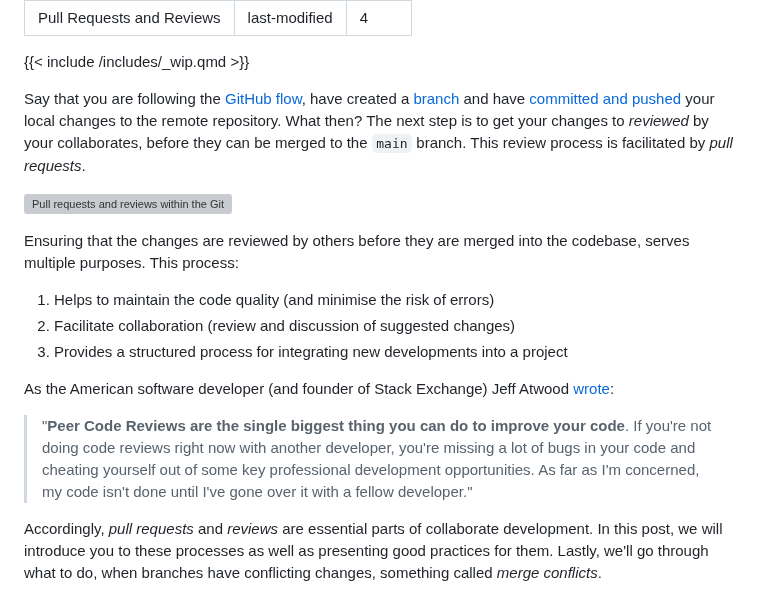
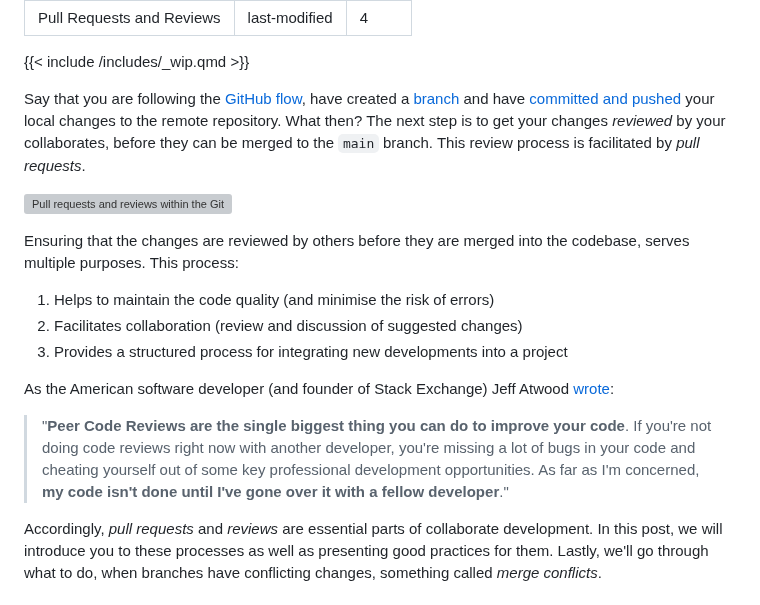
Before and after one commit to rostools/cog-flow-intro, a Markdown page: prs.md, the part around the change. Rendered like a GitHub page; grey boxes are pictures that could not be loaded.

Commit message:
docs: minor text mods (congruence, etc.) i intro

```diff
--- a/prs.md
+++ b/prs.md
@@ -6,19 +6,19 @@ order: 4
 
 {{< include /includes/_wip.qmd >}}
 
-Say that you are following the [GitHub flow](index.md#branching-strategy-github-flow), have created a [branch](branching.md) and have [committed and pushed](commits.md) your local changes to the remote repository. What then? The next step is to get your changes to *reviewed* by your collaborates, before they can be merged to the `main` branch. This review process is facilitated by *pull requests*.
+Say that you are following the [GitHub flow](index.md#branching-strategy-github-flow), have created a [branch](branching.md) and have [committed and pushed](commits.md) your local changes to the remote repository. What then? The next step is to get your changes *reviewed* by your collaborates, before they can be merged to the `main` branch. This review process is facilitated by *pull requests*.
 
 ![Pull requests and reviews within the GitHub flow](../images/github-flow-pr.png)
 
 Ensuring that the changes are reviewed by others before they are merged into the codebase, serves multiple purposes. This process:
 
   1. Helps to maintain the code quality (and minimise the risk of errors)
-  2. Facilitate collaboration (review and discussion of suggested changes)
+  2. Facilitates collaboration (review and discussion of suggested changes)
   3. Provides a structured process for integrating new developments into a project
 
 As the American software developer (and founder of Stack Exchange) Jeff Atwood [wrote](https://blog.codinghorror.com/code-reviews-just-do-it/?ref=hackernoon.com):
 
-> "**Peer Code Reviews are the single biggest thing you can do to improve your code**. If you're not doing code reviews right now with another developer, you're missing a lot of bugs in your code and cheating yourself out of some key professional development opportunities. As far as I'm concerned, my code isn't done until I've gone over it with a fellow developer."
+> "**Peer Code Reviews are the single biggest thing you can do to improve your code**. If you're not doing code reviews right now with another developer, you're missing a lot of bugs in your code and cheating yourself out of some key professional development opportunities. As far as I'm concerned, **my code isn't done until I've gone over it with a fellow developer**."
 
 Accordingly, *pull requests* and *reviews* are essential parts of collaborate development. In this post, we will introduce you to these processes as well as presenting good practices for them. Lastly, we'll go through what to do, when branches have conflicting changes, something called *merge conflicts*.
 
```
